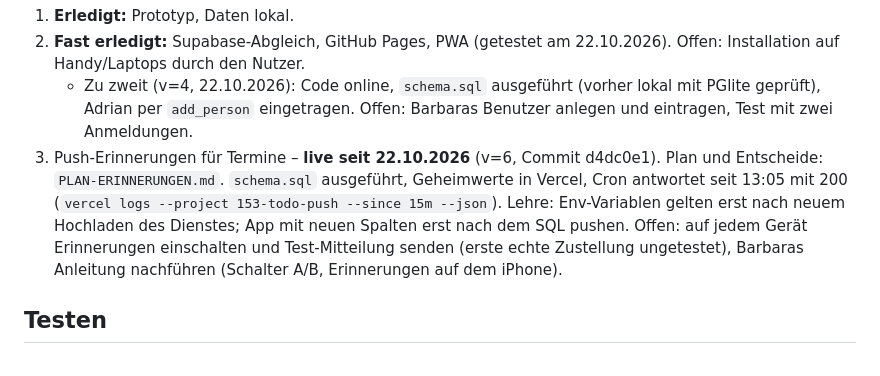
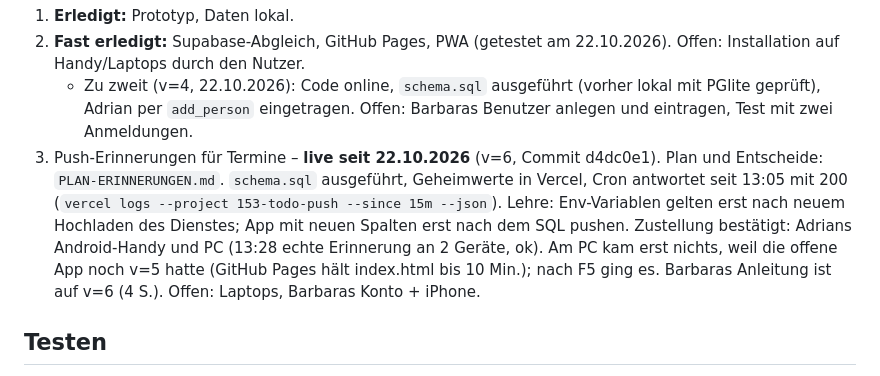
Before and after one commit to adluethy/153-todo-app, a Markdown page: CLAUDE.md, the part around the change. GitHub-like rendering.

```diff
--- a/CLAUDE.md
+++ b/CLAUDE.md
@@ -136,8 +136,9 @@ Abgleich (sync.js):
    `PLAN-ERINNERUNGEN.md`. `schema.sql` ausgeführt, Geheimwerte in Vercel, Cron antwortet seit 13:05 mit 200
    (`vercel logs --project 153-todo-push --since 15m --json`). Lehre: Env-Variablen gelten erst nach neuem
    Hochladen des Dienstes; App mit neuen Spalten erst nach dem SQL pushen.
-   Offen: auf jedem Gerät Erinnerungen einschalten und Test-Mitteilung senden (erste echte Zustellung
-   ungetestet), Barbaras Anleitung nachführen (Schalter A/B, Erinnerungen auf dem iPhone).
+   Zustellung bestätigt: Adrians Android-Handy und PC (13:28 echte Erinnerung an 2 Geräte, ok).
+   Am PC kam erst nichts, weil die offene App noch v=5 hatte (GitHub Pages hält index.html bis 10 Min.);
+   nach F5 ging es. Barbaras Anleitung ist auf v=6 (4 S.). Offen: Laptops, Barbaras Konto + iPhone.
 
 ## Testen
 
```
Also changed, not shown: LIESMICH.md (+6 -1 lines).
